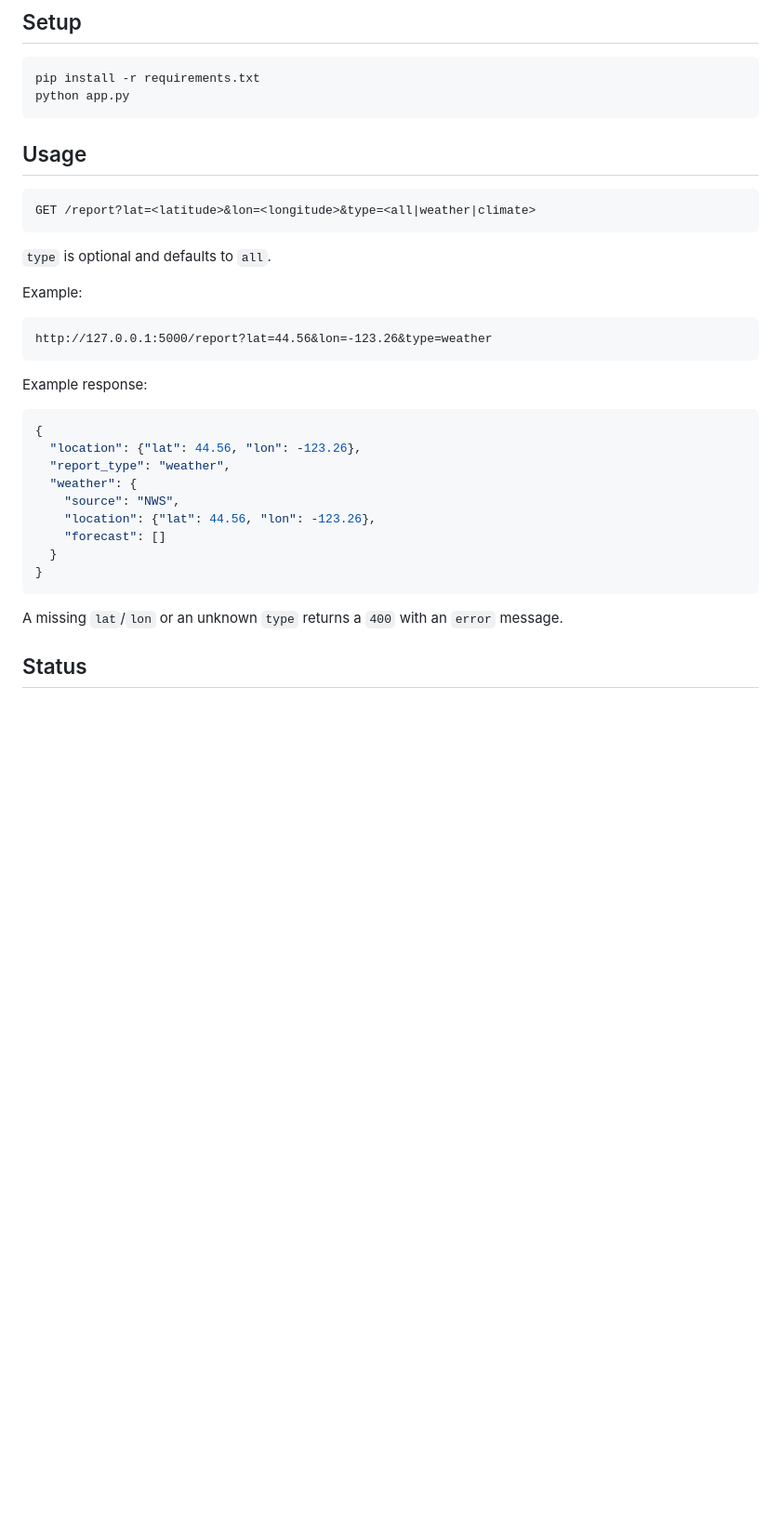
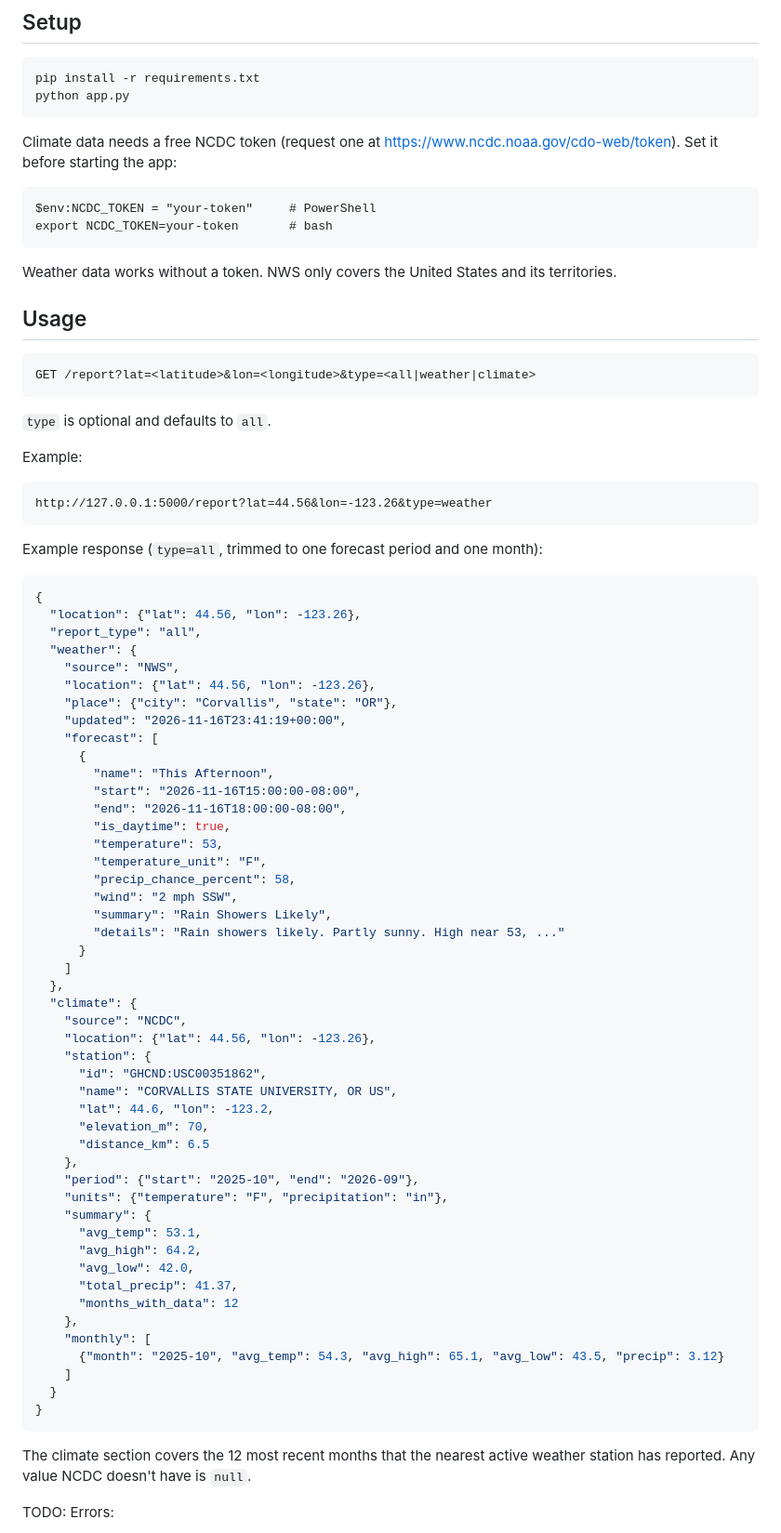
Before and after one commit to kade-0/CS361-TeamRepo, a Markdown page: README.md, the part around one of its changes. Shown at 93% size. Rendered like a GitHub page; blank space fills up the shorter version.

````diff
--- a/README.md
+++ b/README.md
@@ -31,6 +31,16 @@ pip install -r requirements.txt
 python app.py
 ```
 
+Climate data needs a free NCDC token (request one at
+https://www.ncdc.noaa.gov/cdo-web/token). Set it before starting the app:
+
+```
+$env:NCDC_TOKEN = "your-token"     # PowerShell
+export NCDC_TOKEN=your-token       # bash
+```
+
+Weather data works without a token. NWS only covers the United States and its territories.
+
 ## Usage
 
 ```
@@ -45,21 +55,60 @@ Example:
 http://127.0.0.1:5000/report?lat=44.56&lon=-123.26&type=weather
 ```
 
-Example response:
+Example response (`type=all`, trimmed to one forecast period and one month):
 
 ```json
 {
   "location": {"lat": 44.56, "lon": -123.26},
-  "report_type": "weather",
+  "report_type": "all",
   "weather": {
     "source": "NWS",
     "location": {"lat": 44.56, "lon": -123.26},
-    "forecast": []
+    "place": {"city": "Corvallis", "state": "OR"},
+    "updated": "2026-11-16T23:41:19+00:00",
+    "forecast": [
+      {
+        "name": "This Afternoon",
+        "start": "2026-11-16T15:00:00-08:00",
+        "end": "2026-11-16T18:00:00-08:00",
+        "is_daytime": true,
+        "temperature": 53,
+        "temperature_unit": "F",
+        "precip_chance_percent": 58,
+        "wind": "2 mph SSW",
+        "summary": "Rain Showers Likely",
+        "details": "Rain showers likely. Partly sunny. High near 53, ..."
+      }
+    ]
+  },
+  "climate": {
+    "source": "NCDC",
+    "location": {"lat": 44.56, "lon": -123.26},
+    "station": {
+      "id": "GHCND:USC00351862",
+      "name": "CORVALLIS STATE UNIVERSITY, OR US",
+      "lat": 44.6, "lon": -123.2,
+      "elevation_m": 70,
+      "distance_km": 6.5
+    },
+    "period": {"start": "2025-10", "end": "2026-09"},
+    "units": {"temperature": "F", "precipitation": "in"},
+    "summary": {
+      "avg_temp": 53.1,
+      "avg_high": 64.2,
+      "avg_low": 42.0,
+      "total_precip": 41.37,
+      "months_with_data": 12
+    },
+    "monthly": [
+      {"month": "2025-10", "avg_temp": 54.3, "avg_high": 65.1, "avg_low": 43.5, "precip": 3.12}
+    ]
   }
 }
 ```
 
-A missing `lat`/`lon` or an unknown `type` returns a `400` with an `error` message.
+The climate section covers the 12 most recent months that the nearest active
+weather station has reported. Any value NCDC doesn't have is `null`.
 
-## Status
+TODO: Errors:
 
````
Also changed, not shown: other parts of README.md (+5 -4 lines), sequence_diagram.png (added), 5 other files.
